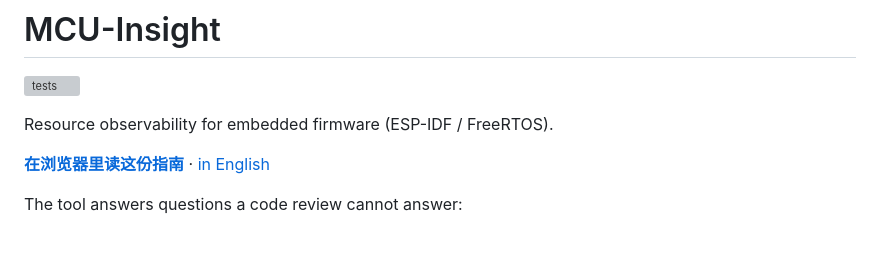
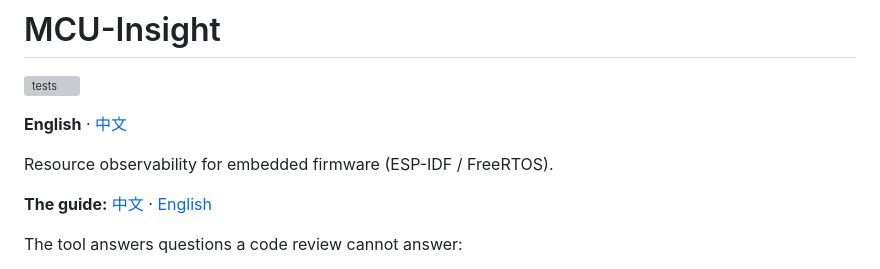
Before and after one commit to WuQinghui-00/mcu-insight, a Markdown page: README.md, the part around the change. Drawn GitHub-style; blank space fills up the shorter version; grey boxes are pictures that could not be loaded.

```diff
--- a/README.md
+++ b/README.md
@@ -2,9 +2,11 @@
 
 [![tests](https://github.com/WuQinghui-00/mcu-insight/actions/workflows/tests.yml/badge.svg)](https://github.com/WuQinghui-00/mcu-insight/actions/workflows/tests.yml)
 
+**English** · [中文](README.zh.md)
+
 Resource observability for embedded firmware (ESP-IDF / FreeRTOS).
 
-**[在浏览器里读这份指南](https://wuqinghui-00.github.io/mcu-insight/index.zh.html)** · [in English](https://wuqinghui-00.github.io/mcu-insight/)
+**The guide:** [中文](https://wuqinghui-00.github.io/mcu-insight/index.zh.html) · [English](https://wuqinghui-00.github.io/mcu-insight/)
 
 The tool answers questions a code review cannot answer:
 
```
Also changed, not shown: README.zh.md (added, +149 -0 lines).
